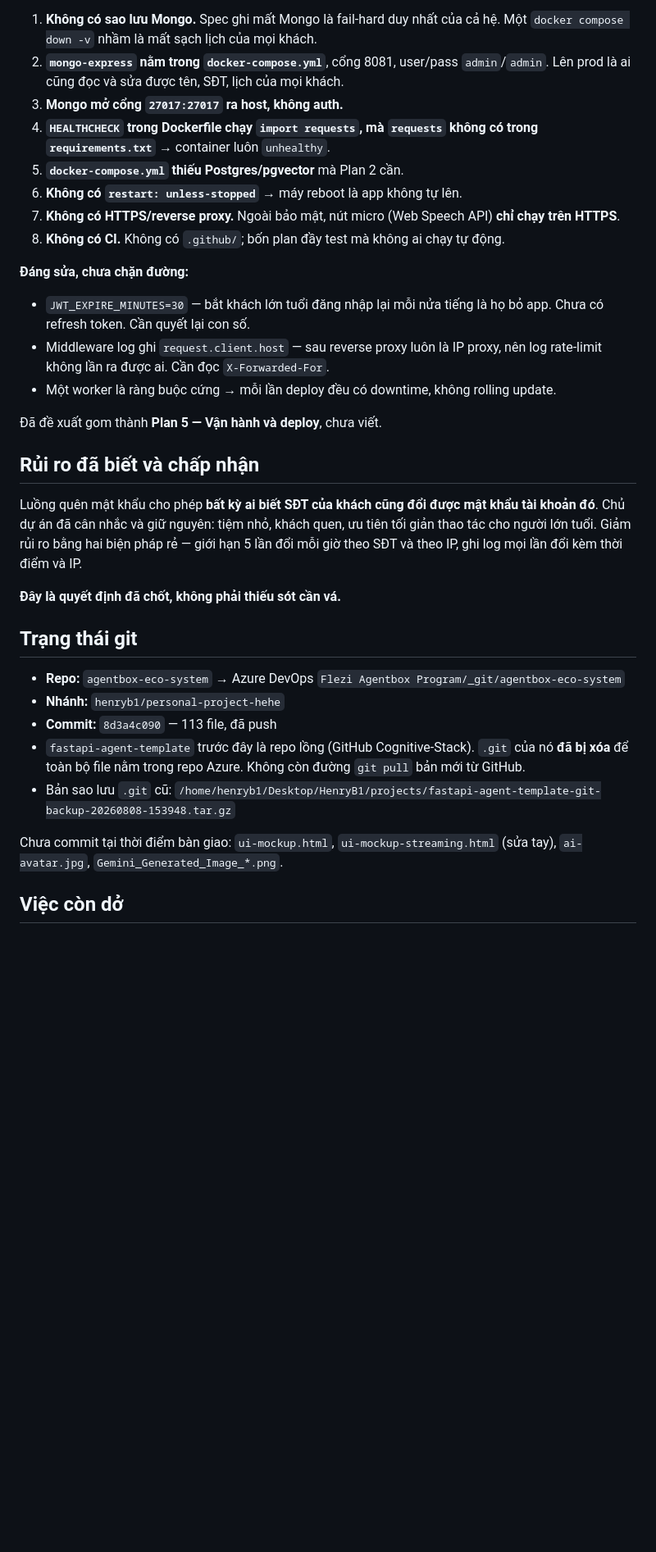
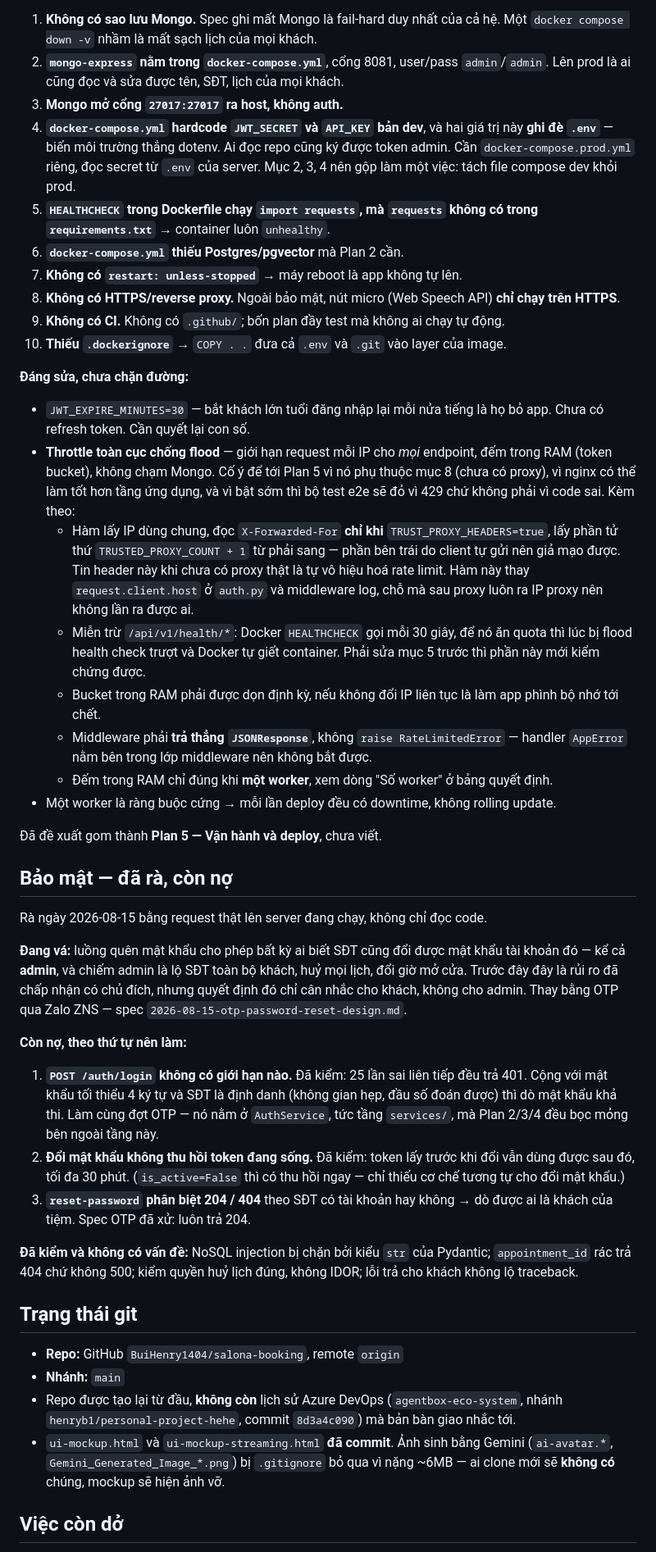
Before and after one commit to BuiHenry1404/salona-booking, a Markdown page: CONTEXT.md, the part around one of its changes. Shown at 82% size. Drawn GitHub-style; blank space fills up the shorter version.

Commit message:
docs: gộp rate limit tầng 1 vào spec OTP, cập nhật CONTEXT
Rate limit chia hai tầng, cắt theo chỗ nó thuộc về:

Tầng 1 (theo danh tính, Mongo) gộp vào spec OTP vì cùng sửa auth.py và
AuthService, cùng thêm khoá vào RateLimitService. Quan trọng hơn: nó
nằm ở tầng services/, mà CONTEXT.md ghi rõ Plan 2/3/4 đều chỉ bọc mỏng
bên ngoài tầng này — để sau là phải rà lại cả ba đường vào.

Tầng 2 (throttle toàn cục theo IP, RAM) để Plan 5. Nó phụ thuộc reverse
proxy chưa có, nginx có thể làm tốt hơn, và bật sớm thì bộ e2e đỏ vì
429 chứ không phải vì code sai.

CONTEXT.md còn được cập nhật cho khớp thực tế:
- "chưa viết một dòng code nào" -> Plan 1 đã xong và test được qua HTTP
- trạng thái git: repo Azure DevOps cũ không còn, nay là GitHub/main
- "Bắt đầu từ đâu" trỏ vào thư mục fastapi-agent-template không tồn tại
- mục avatar alt "Cô Ba" đã hết hiệu lực (mockup nay là "Avatar Salona")
- "Rủi ro đã biết và chấp nhận" -> "Bảo mật: đã rà, còn nợ", kèm kết quả
  rà ngày 2026-08-15 và ba việc còn nợ theo thứ tự ưu tiên

Co-Authored-By: Claude Opus 5 <noreply@anthropic.com>
Claude-Session: https://claude.ai/code/session_01HVb9JEnrXpvMreY9zQYMqW

```diff
--- a/CONTEXT.md
+++ b/CONTEXT.md
@@ -154,35 +156,47 @@ Bốn plan chỉ lo *phần mềm chạy đúng*. Phần vận hành chưa có t
 1. **Không có sao lưu Mongo.** Spec ghi mất Mongo là fail-hard duy nhất của cả hệ. Một `docker compose down -v` nhầm là mất sạch lịch của mọi khách.
 2. **`mongo-express` nằm trong `docker-compose.yml`**, cổng 8081, user/pass `admin`/`admin`. Lên prod là ai cũng đọc và sửa được tên, SĐT, lịch của mọi khách.
 3. **Mongo mở cổng `27017:27017` ra host, không auth.**
-4. **`HEALTHCHECK` trong Dockerfile chạy `import requests`, mà `requests` không có trong `requirements.txt`** → container luôn `unhealthy`.
-5. **`docker-compose.yml` thiếu Postgres/pgvector** mà Plan 2 cần.
-6. **Không có `restart: unless-stopped`** → máy reboot là app không tự lên.
-7. **Không có HTTPS/reverse proxy.** Ngoài bảo mật, nút micro (Web Speech API) **chỉ chạy trên HTTPS**.
-8. **Không có CI.** Không có `.github/`; bốn plan đầy test mà không ai chạy tự động.
+4. **`docker-compose.yml` hardcode `JWT_SECRET` và `API_KEY` bản dev**, và hai giá trị này **ghi đè `.env`** — biến môi trường thắng dotenv. Ai đọc repo cũng ký được token admin. Cần `docker-compose.prod.yml` riêng, đọc secret từ `.env` của server. Mục 2, 3, 4 nên gộp làm một việc: tách file compose dev khỏi prod.
+5. **`HEALTHCHECK` trong Dockerfile chạy `import requests`, mà `requests` không có trong `requirements.txt`** → container luôn `unhealthy`.
+6. **`docker-compose.yml` thiếu Postgres/pgvector** mà Plan 2 cần.
+7. **Không có `restart: unless-stopped`** → máy reboot là app không tự lên.
+8. **Không có HTTPS/reverse proxy.** Ngoài bảo mật, nút micro (Web Speech API) **chỉ chạy trên HTTPS**.
+9. **Không có CI.** Không có `.github/`; bốn plan đầy test mà không ai chạy tự động.
+10. **Thiếu `.dockerignore`** → `COPY . .` đưa cả `.env` và `.git` vào layer của image.
 
 **Đáng sửa, chưa chặn đường:**
 
 - `JWT_EXPIRE_MINUTES=30` — bắt khách lớn tuổi đăng nhập lại mỗi nửa tiếng là họ bỏ app. Chưa có refresh token. Cần quyết lại con số.
-- Middleware log ghi `request.client.host` — sau reverse proxy luôn là IP proxy, nên log rate-limit không lần ra được ai. Cần đọc `X-Forwarded-For`.
+- **Throttle toàn cục chống flood** — giới hạn request mỗi IP cho *mọi* endpoint, đếm trong RAM (token bucket), không chạm Mongo. Cố ý để tới Plan 5 vì nó phụ thuộc mục 8 (chưa có proxy), vì nginx có thể làm tốt hơn tầng ứng dụng, và vì bật sớm thì bộ test e2e sẽ đỏ vì 429 chứ không phải vì code sai. Kèm theo:
+  - Hàm lấy IP dùng chung, đọc `X-Forwarded-For` **chỉ khi** `TRUST_PROXY_HEADERS=true`, lấy phần tử thứ `TRUSTED_PROXY_COUNT + 1` từ phải sang — phần bên trái do client tự gửi nên giả mạo được. Tin header này khi chưa có proxy thật là tự vô hiệu hoá rate limit. Hàm này thay `request.client.host` ở `auth.py` và middleware log, chỗ mà sau proxy luôn ra IP proxy nên không lần ra được ai.
+  - Miễn trừ `/api/v1/health/*`: Docker `HEALTHCHECK` gọi mỗi 30 giây, để nó ăn quota thì lúc bị flood health check trượt và Docker tự giết container. Phải sửa mục 5 trước thì phần này mới kiểm chứng được.
+  - Bucket trong RAM phải được dọn định kỳ, nếu không đổi IP liên tục là làm app phình bộ nhớ tới chết.
+  - Middleware phải **trả thẳng `JSONResponse`**, không `raise RateLimitedError` — handler `AppError` nằm bên trong lớp middleware nên không bắt được.
+  - Đếm trong RAM chỉ đúng khi **một worker**, xem dòng "Số worker" ở bảng quyết định.
 - Một worker là ràng buộc cứng → mỗi lần deploy đều có downtime, không rolling update.
 
 Đã đề xuất gom thành **Plan 5 — Vận hành và deploy**, chưa viết.
 
-## Rủi ro đã biết và chấp nhận
+## Bảo mật — đã rà, còn nợ
 
-Luồng quên mật khẩu cho phép **bất kỳ ai biết SĐT của khách cũng đổi được mật khẩu tài khoản đó**. Chủ dự án đã cân nhắc và giữ nguyên: tiệm nhỏ, khách quen, ưu tiên tối giản thao tác cho người lớn tuổi. Giảm rủi ro bằng hai biện pháp rẻ — giới hạn 5 lần đổi mỗi giờ theo SĐT và theo IP, ghi log mọi lần đổi kèm thời điểm và IP.
+Rà ngày 2026-08-15 bằng request thật lên server đang chạy, không chỉ đọc code.
 
-**Đây là quyết định đã chốt, không phải thiếu sót cần vá.**
+**Đang vá:** luồng quên mật khẩu cho phép bất kỳ ai biết SĐT cũng đổi được mật khẩu tài khoản đó — kể cả **admin**, và chiếm admin là lộ SĐT toàn bộ khách, huỷ mọi lịch, đổi giờ mở cửa. Trước đây đây là rủi ro đã chấp nhận có chủ đích, nhưng quyết định đó chỉ cân nhắc cho khách, không cho admin. Thay bằng OTP qua Zalo ZNS — spec `2026-08-15-otp-password-reset-design.md`.
+
+**Còn nợ, theo thứ tự nên làm:**
+
+1. **`POST /auth/login` không có giới hạn nào.** Đã kiểm: 25 lần sai liên tiếp đều trả 401. Cộng với mật khẩu tối thiểu 4 ký tự và SĐT là định danh (không gian hẹp, đầu số đoán được) thì dò mật khẩu khả thi. Làm cùng đợt OTP — nó nằm ở `AuthService`, tức tầng `services/`, mà Plan 2/3/4 đều bọc mỏng bên ngoài tầng này.
+2. **Đổi mật khẩu không thu hồi token đang sống.** Đã kiểm: token lấy trước khi đổi vẫn dùng được sau đó, tối đa 30 phút. (`is_active=False` thì có thu hồi ngay — chỉ thiếu cơ chế tương tự cho đổi mật khẩu.)
+3. **`reset-password` phân biệt 204 / 404** theo SĐT có tài khoản hay không → dò được ai là khách của tiệm. Spec OTP đã xử: luôn trả 204.
+
+**Đã kiểm và không có vấn đề:** NoSQL injection bị chặn bởi kiểu `str` của Pydantic; `appointment_id` rác trả 404 chứ không 500; kiểm quyền huỷ lịch đúng, không IDOR; lỗi trả cho khách không lộ traceback.
 
 ## Trạng thái git
 
-- **Repo:** `agentbox-eco-system` → Azure DevOps `Flezi Agentbox Program/_git/agentbox-eco-system`
-- **Nhánh:** `henryb1/personal-project-hehe`
-- **Commit:** `8d3a4c090` — 113 file, đã push
-- `fastapi-agent-template` trước đây là repo lồng (GitHub Cognitive-Stack). `.git` của nó **đã bị xóa** để toàn bộ file nằm trong repo Azure. Không còn đường `git pull` bản mới từ GitHub.
-- Bản sao lưu `.git` cũ: `/home/henryb1/Desktop/HenryB1/projects/fastapi-agent-template-git-backup-20260808-153948.tar.gz`
-
-Chưa commit tại thời điểm bàn giao: `ui-mockup.html`, `ui-mockup-streaming.html` (sửa tay), `ai-avatar.jpg`, `Gemini_Generated_Image_*.png`.
+- **Repo:** GitHub `BuiHenry1404/salona-booking`, remote `origin`
+- **Nhánh:** `main`
+- Repo được tạo lại từ đầu, **không còn** lịch sử Azure DevOps (`agentbox-eco-system`, nhánh `henryb1/personal-project-hehe`, commit `8d3a4c090`) mà bản bàn giao nhắc tới.
+- `ui-mockup.html` và `ui-mockup-streaming.html` **đã commit**. Ảnh sinh bằng Gemini (`ai-avatar.*`, `Gemini_Generated_Image_*.png`) bị `.gitignore` bỏ qua vì nặng ~6MB — ai clone mới sẽ **không có** chúng, mockup sẽ hiện ảnh vỡ.
 
 ## Việc còn dở
 
```
Also changed, not shown: other parts of CONTEXT.md (+14 -8 lines), 1 other file.
